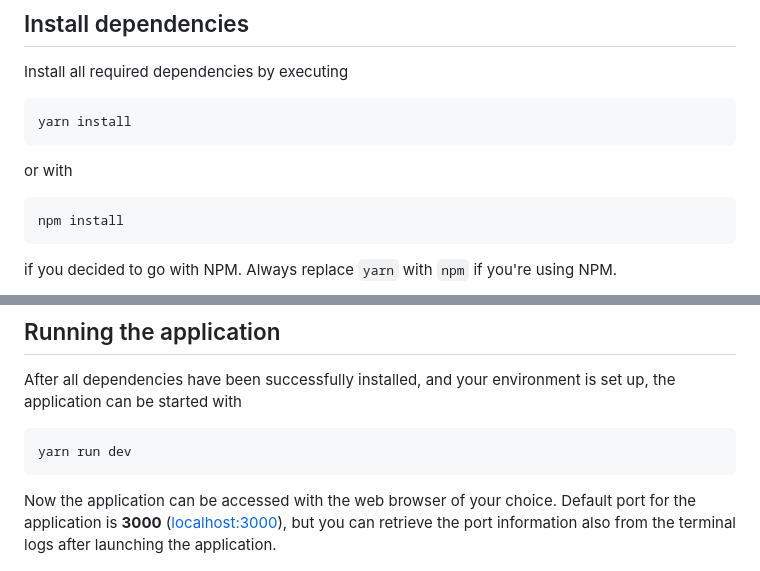
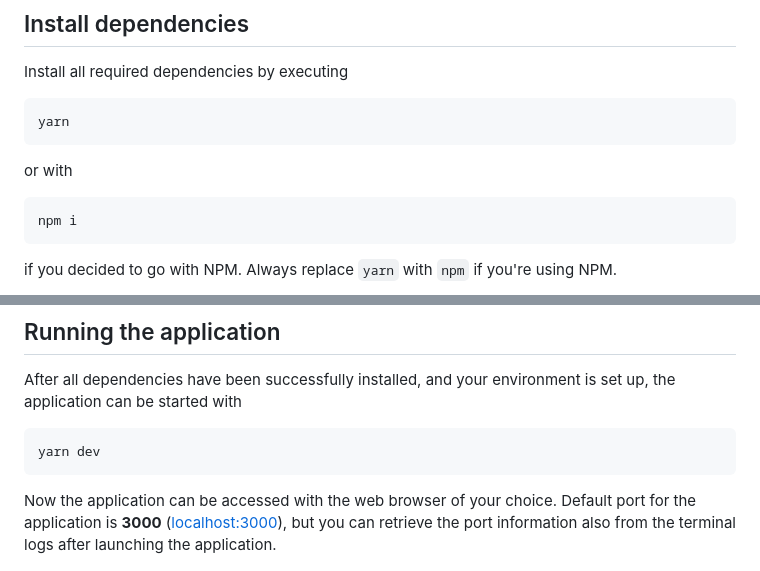
Before and after one commit to joonarafael/spotisaver, a Markdown page: docs/installation_manual.md, 2 parts joined by grey strips. Rendered like a GitHub page.

Commit message:
shorter yarn commands

````diff
--- a/docs/installation_manual.md
+++ b/docs/installation_manual.md
@@ -67,13 +67,13 @@ cd spotisaver
 Install all required dependencies by executing
 
 ```
-yarn install
+yarn
 ```
 
 or with
 
 ```
-npm install
+npm i
 ```
 
 if you decided to go with NPM. Always replace `yarn` with `npm` if you're using NPM.
@@ -106,7 +106,7 @@ If you do want to use the provided middleware configuration, please add addition
 After all dependencies have been successfully installed, and your environment is set up, the application can be started with
 
 ```
-yarn run dev
+yarn dev
 ```
 
 Now the application can be accessed with the web browser of your choice. Default port for the application is **3000** ([localhost:3000](localhost:3000 "Port 3000 on your localhost")), but you can retrieve the port information also from the terminal logs after launching the application.
````
